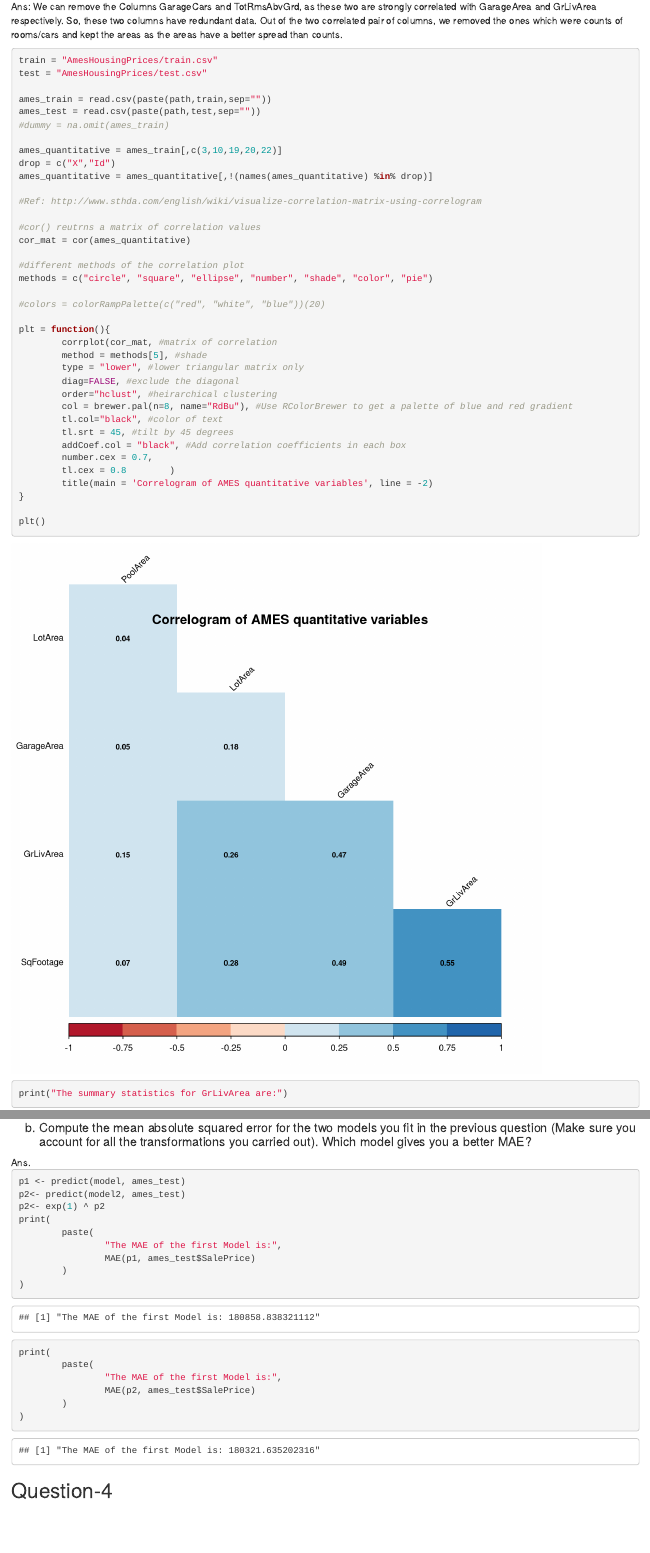
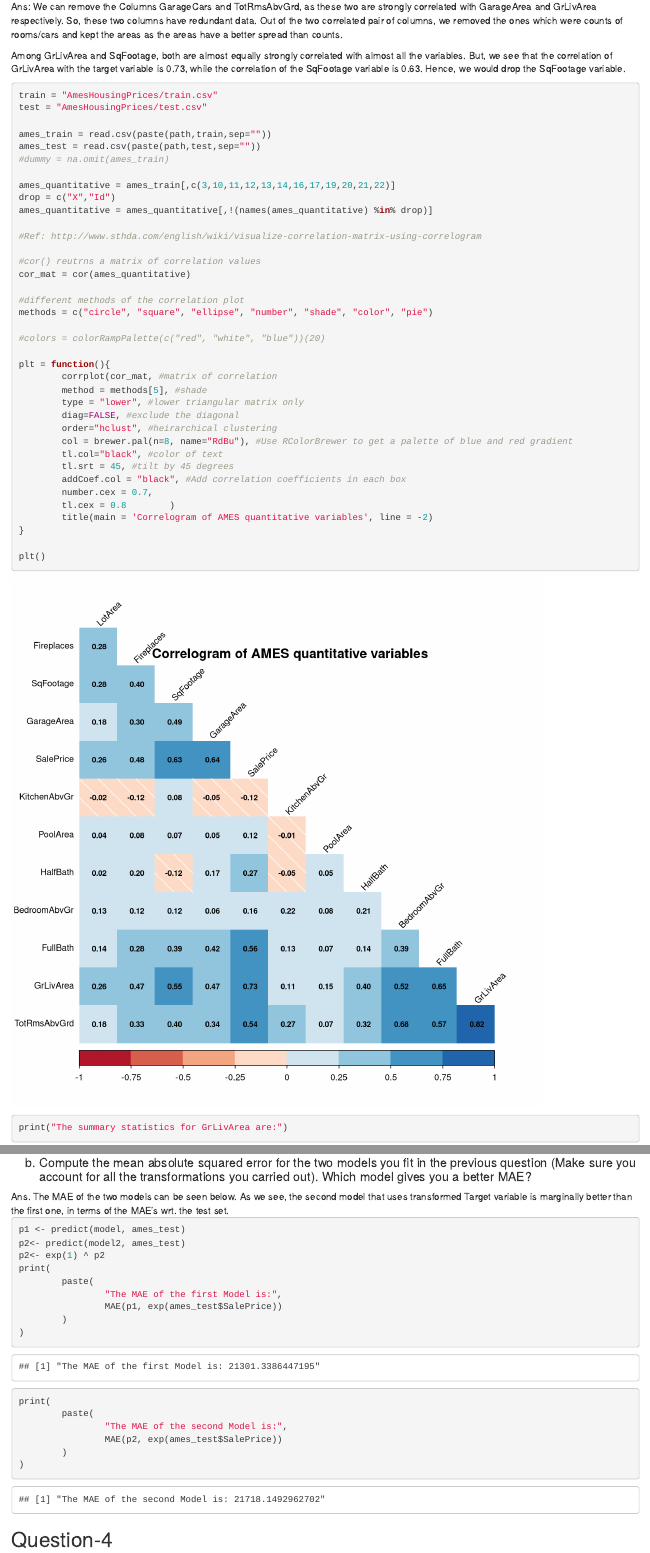
Before and after one commit to pradyumnaym/da_assignments, an R Markdown document (A3/A3_TeamAPP.Rmd): the page in a window 1100 px wide, from 820 px down, and a second part further down, joined at a grey line. Rendered offline with R 4.5, knitr and Pandoc, with nearby package versions; code that draws random numbers runs with fixed seeds of ours; some code elsewhere in the file could not run offline.

Commit message:
few more improvements to answers

````diff
--- a/A3/A3_TeamAPP.Rmd
+++ b/A3/A3_TeamAPP.Rmd
@@ -34,6 +34,8 @@ b) Select only the quantitative variables and plot a correlogram to visualise th
 
 Ans: We can remove the Columns GarageCars and TotRmsAbvGrd, as these two are strongly correlated with GarageArea and GrLivArea respectively. So, these two columns have redundant data. Out of the two correlated pair of columns, we removed the ones which were counts of rooms/cars and kept the areas as the areas have a better spread than counts.
 
+Among GrLivArea and SqFootage, both are almost equally strongly correlated with almost all the variables. But, we see that the correlation of GrLivArea with the target variable is 0.73, while the correlation of the SqFootage variable is 0.63. Hence, we would drop the SqFootage variable.
+
 ```{r ,fig.height=8,fig.width = 8}
 train = "AmesHousingPrices/train.csv"
 test = "AmesHousingPrices/test.csv"
@@ -42,7 +44,7 @@ ames_train = read.csv(paste(path,train,sep=""))
 ames_test = read.csv(paste(path,test,sep=""))
 #dummy = na.omit(ames_train)
 
-ames_quantitative = ames_train[,c(3,10,19,20,22)]
+ames_quantitative = ames_train[,c(3,10,11,12,13,14,16,17,19,20,21,22)]
 drop = c("X","Id")
 ames_quantitative = ames_quantitative[,!(names(ames_quantitative) %in% drop)]
 
@@ -170,7 +176,7 @@ print(
 <h4>b) Compute the mean absolute squared error for the two models you fit in the previous
 question (Make sure you account for all the transformations you carried out). Which
 model gives you a better MAE?</h4>
-Ans.
+Ans. The MAE of the two models can be seen below. As we see, the second model that uses transformed Target variable is marginally better than the first one, in terms of the MAE's wrt. the test set.
 ```{r}
 p1 <- predict(model, ames_test)
 p2<- predict(model2, ames_test)
@@ -178,14 +184,14 @@ p2<- exp(1) ^ p2
 print(
         paste(
                 "The MAE of the first Model is:",
-                MAE(p1, ames_test$SalePrice)
+                MAE(p1, exp(ames_test$SalePrice))
         )
 )
 
 print(
         paste(
-                "The MAE of the first Model is:",
-                MAE(p2, ames_test$SalePrice)
+                "The MAE of the second Model is:",
+                MAE(p2, exp(ames_test$SalePrice))
         )
 )
 ```
````
Also changed, not shown: A3/.RData, A3/A3_TeamAPP.html, A3/A3_TeamAPP.Rmd (12 more changed lines), 1 other file.
